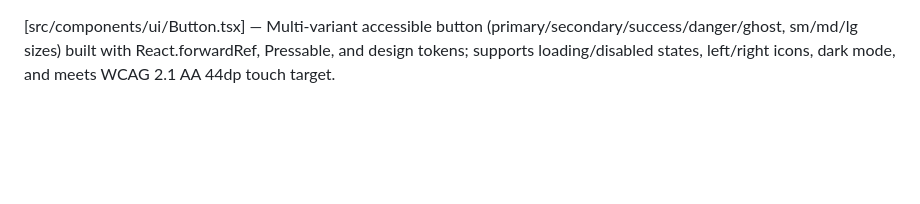
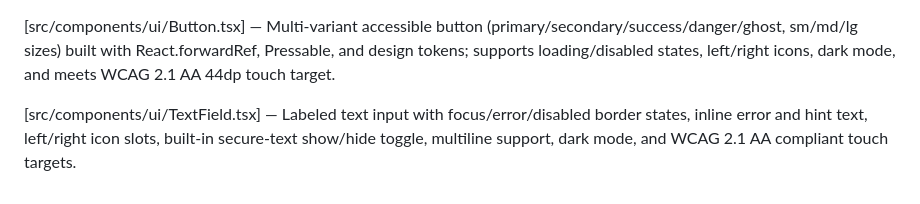
Before and after one commit to EM-T-Shells/CarApp, a Markdown page: Blueprint/reference.md, the part around the change. Rendered like a GitHub page; blank space fills up the shorter version.

Commit message:
docs(blueprint): mark TextField complete and add file reference note

```diff
--- a/Blueprint/reference.md
+++ b/Blueprint/reference.md
@@ -52,3 +52,5 @@
 [src/lib/supabase/queries.ts] — Centralized SELECT layer for every Supabase read in the app (users, vehicles, providers, bookings, messages, ratings, payouts, notifications, promotions, location cache); wraps each query in try/catch and returns a typed `{ data, error }` tuple so screens never call `supabase.from()` directly.
 
 [src/components/ui/Button.tsx] — Multi-variant accessible button (primary/secondary/success/danger/ghost, sm/md/lg sizes) built with React.forwardRef, Pressable, and design tokens; supports loading/disabled states, left/right icons, dark mode, and meets WCAG 2.1 AA 44dp touch target.
+
+[src/components/ui/TextField.tsx] — Labeled text input with focus/error/disabled border states, inline error and hint text, left/right icon slots, built-in secure-text show/hide toggle, multiline support, dark mode, and WCAG 2.1 AA compliant touch targets.
```
Also changed, not shown: Blueprint/build_checklist.md (+1 -1 lines).
